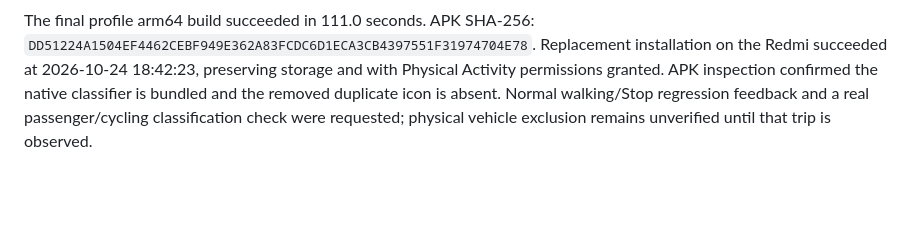
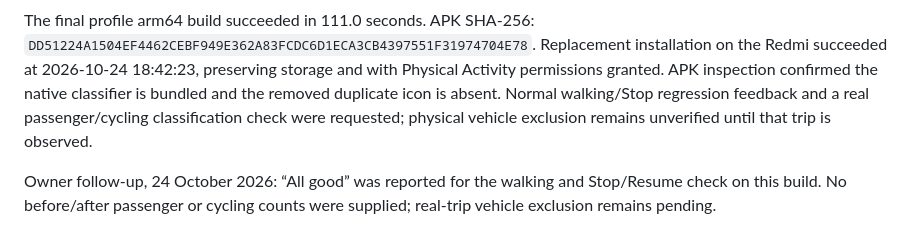
Before and after one commit to hanovadevs/char-qadam, a Markdown page: docs/tracking/VEHICLE_FILTERING.md, the part around the change. GitHub-like rendering; blank space fills up the shorter version.

Commit message:
Record walking and Stop/Resume acceptance after vehicle-filter update [skip ci]

```diff
--- a/docs/tracking/VEHICLE_FILTERING.md
+++ b/docs/tracking/VEHICLE_FILTERING.md
@@ -23,3 +23,5 @@ References: [Activity Recognition client](https://developers.google.com/android/
 Feature/setup/organization source: `6133e56`. Flutter analysis is clean; 122 mobile tests, 16 native tests and 23 admin tests pass. The admin production build and a real ephemeral local dev-proxy HTTP check pass. The documentation checker validates 74 local targets. Fresh PostgreSQL setup was not smoke-tested in this session because Docker Desktop was stopped; backend changes are setup templates and documentation references.
 
 The final profile arm64 build succeeded in 111.0 seconds. APK SHA-256: `DD51224A1504EF4462CEBF949E362A83FCDC6D1ECA3CB4397551F31974704E78`. Replacement installation on the Redmi succeeded at 2026-10-24 18:42:23, preserving storage and with Physical Activity permissions granted. APK inspection confirmed the native classifier is bundled and the removed duplicate icon is absent. Normal walking/Stop regression feedback and a real passenger/cycling classification check were requested; physical vehicle exclusion remains unverified until that trip is observed.
+
+Owner follow-up, 24 October 2026: “All good” was reported for the walking and Stop/Resume check on this build. No before/after passenger or cycling counts were supplied; real-trip vehicle exclusion remains pending.
```
